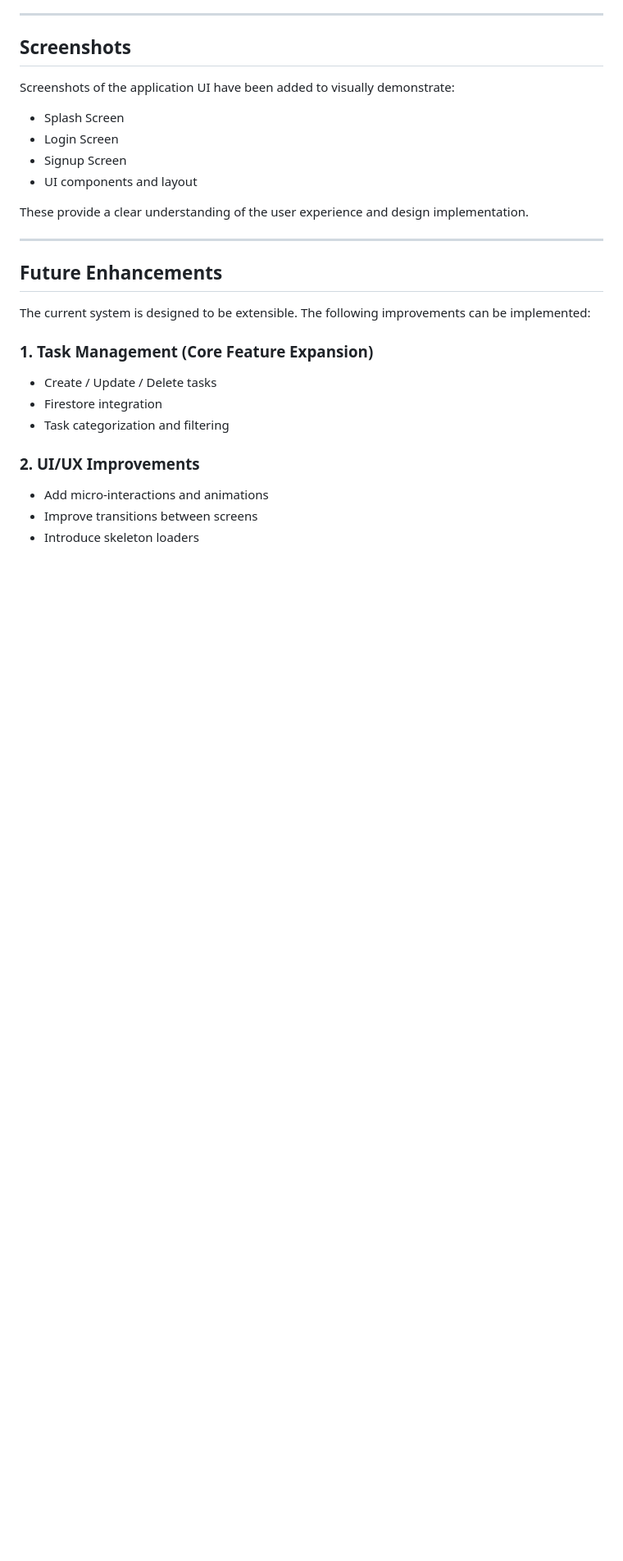
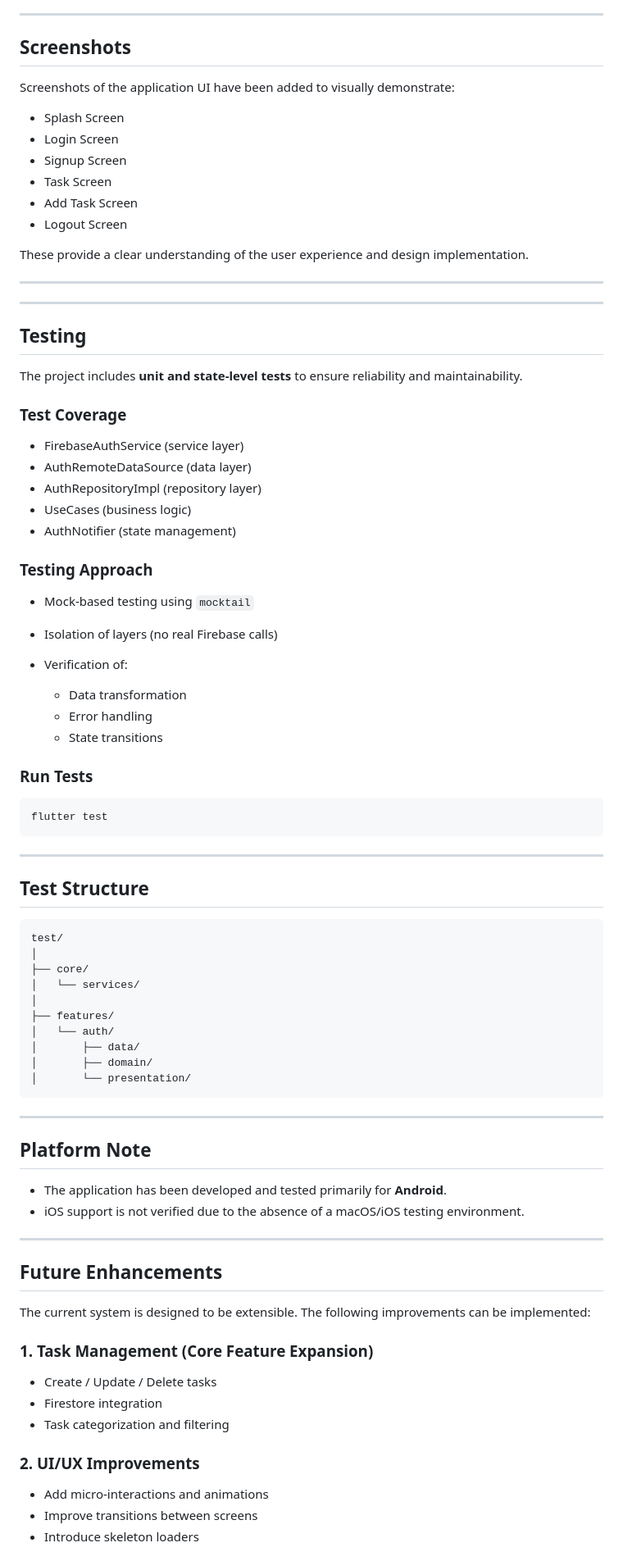
Before and after one commit to Fenirok/taskgi, a Markdown page: README.md, the part around the change. Shown at 82% size. GitHub-like rendering; blank space fills up the shorter version.

Commit message:
TaskGi will keep improving

````diff
--- a/README.md
+++ b/README.md
@@ -304,11 +304,70 @@ Screenshots of the application UI have been added to visually demonstrate:
 * Splash Screen
 * Login Screen
 * Signup Screen
-* UI components and layout
+* Task Screen
+* Add Task Screen
+* Logout Screen
 
 These provide a clear understanding of the user experience and design implementation.
 
 ---
+
+---
+
+## **Testing**
+
+The project includes **unit and state-level tests** to ensure reliability and maintainability.
+
+### **Test Coverage**
+
+* FirebaseAuthService (service layer)
+* AuthRemoteDataSource (data layer)
+* AuthRepositoryImpl (repository layer)
+* UseCases (business logic)
+* AuthNotifier (state management)
+
+### **Testing Approach**
+
+* Mock-based testing using `mocktail`
+* Isolation of layers (no real Firebase calls)
+* Verification of:
+
+  * Data transformation
+  * Error handling
+  * State transitions
+
+### **Run Tests**
+
+```bash
+flutter test
+```
+
+---
+
+## **Test Structure**
+
+```bash
+test/
+│
+├── core/
+│   └── services/
+│
+├── features/
+│   └── auth/
+│       ├── data/
+│       ├── domain/
+│       └── presentation/
+```
+
+---
+
+## **Platform Note**
+
+* The application has been developed and tested primarily for **Android**.
+* iOS support is not verified due to the absence of a macOS/iOS testing environment.
+
+---
+
 
 ## **Future Enhancements**
 
````
